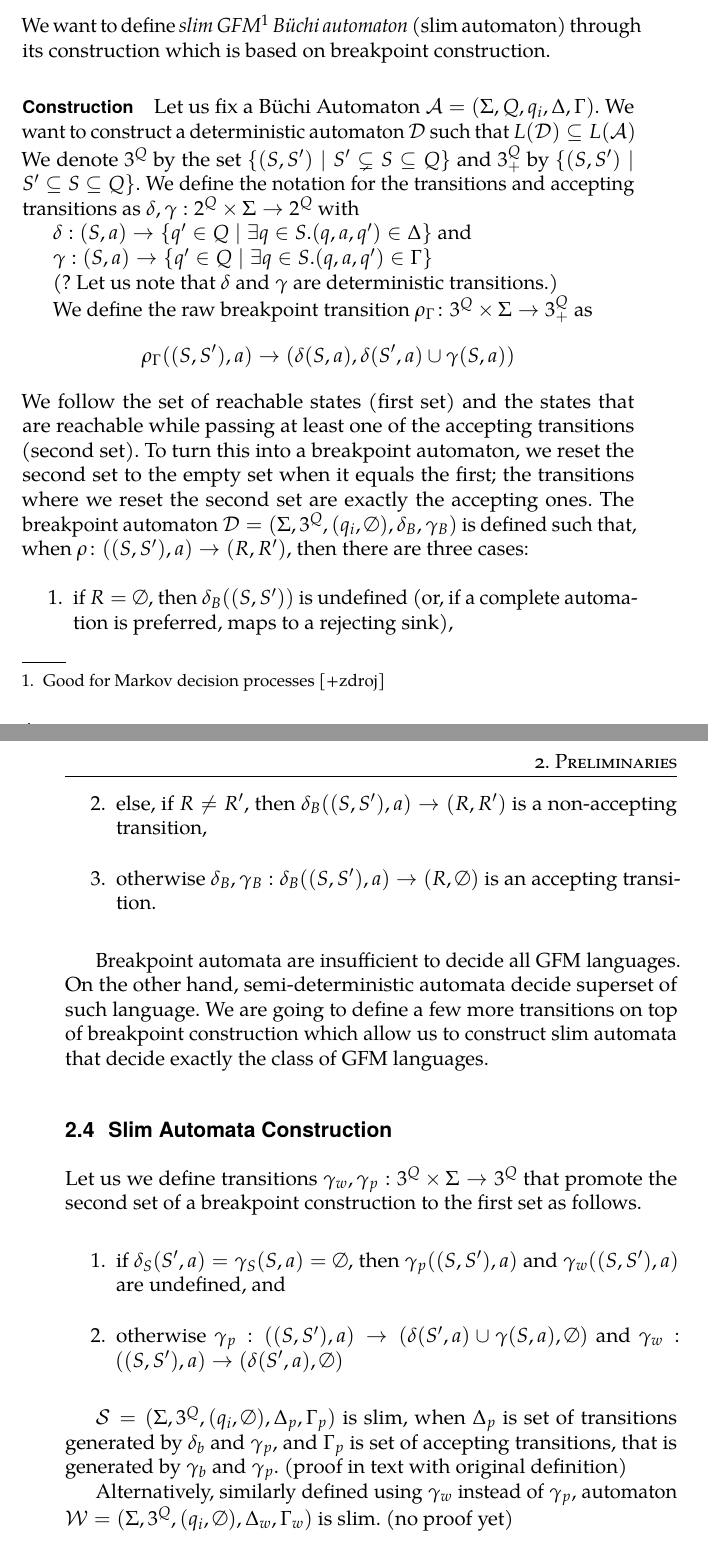
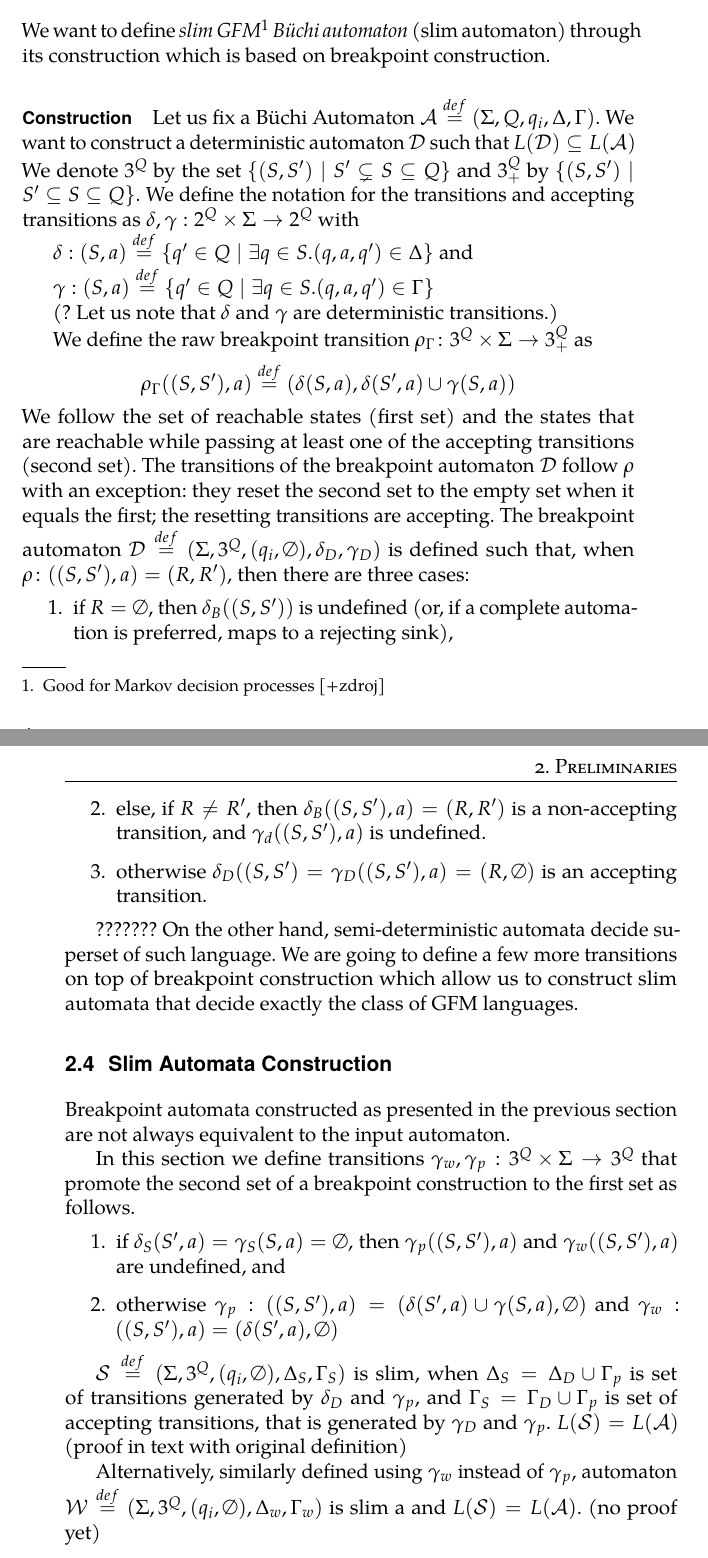
Before and after one commit to psimovec/thesis, a LaTeX thesis (slim_automata_thesis.tex): two parts of pages 18 and 19 of 26, joined at a grey line, cut so that both start at the same text. Compiled offline with pdfLaTeX.

Commit message:
slim automaton improve definiton, replace = with =def

```diff
--- a/slim_automata_thesis.tex
+++ b/slim_automata_thesis.tex
@@ -73,6 +73,10 @@ nolof, nolot
 
 \newcommand{\lA}{L(\cA)}
 \newcommand{\lD}{L(\cD)}
+\newcommand{\lS}{L(\cS)}
+
+%\newcommand{\eqdef}{\overset{\mathrm{def}}{=\joinrel=}}
+\newcommand{\eqdef}{\overset{def}{=}}
 
 \begin{document}
 	\chapter{Introduction}
@@ -107,47 +111,51 @@ nolof, nolot
 		\section{Breakpoint Automaton}
 			We want to define \emph{slim GFM\footnote{Good for Markov decision processes [+zdroj]} Büchi automaton} (slim automaton) through its construction which is based on breakpoint construction.
 			\paragraph{Construction}
-			Let us fix a Büchi Automaton $\cA=(\Sigma, Q, q_i, \Delta, \Gamma)$.
+			Let us fix a Büchi Automaton $\cA\eqdef(\Sigma, Q, q_i, \Delta, \Gamma)$.
 			We want to construct a deterministic automaton $\cD$ such that $\lD\subseteq \lA$
 			We denote $3^Q$ by the set $\{(S,S') \mid S'\subsetneq S \subseteq Q\}$ and
 			$3^Q_+$ by $\{(S,S') \mid S'\subseteq S \subseteq Q\}$.
 			We define the notation for the transitions and accepting transitions as $\delta,\gamma:2^Q \times \Sigma \rightarrow 2^Q$ with
 
-			$\delta: (S,a)\rightarrow\{q'\in Q \mid \exists q \in S.(q,a,q') \in \Delta\}$ and
+			$\delta: (S,a)\eqdef\{q'\in Q \mid \exists q \in S.(q,a,q') \in \Delta\}$ and
 
-			$\gamma: (S,a)\rightarrow\{q'\in Q \mid \exists q \in S.(q,a,q') \in \Gamma\}$
+			$\gamma: (S,a)\eqdef\{q'\in Q \mid \exists q \in S.(q,a,q') \in \Gamma\}$
 
 			(? Let us note that $\delta$ and $\gamma$ are deterministic transitions.)
 
 			We define the raw breakpoint transition
 			$\rho_\Gamma \colon 3^Q \times \Sigma \rightarrow 3^Q_+$ as
-			\[\rho_\Gamma((S, S'), a) \rightarrow(\delta(S, a), \delta(S',a)\cup \gamma(S, a))\]
+			\[\rho_\Gamma((S, S'), a) \eqdef(\delta(S, a), \delta(S',a)\cup \gamma(S, a))\]
 			We follow the set of reachable states (first set) and the states that are reachable while passing at least one of the accepting transitions (second set).
-			To turn this into a breakpoint automaton, we reset the second set to the empty set when it equals the first; the transitions where we reset the second set are exactly the accepting ones.
-			The breakpoint automaton $\cD = (\Sigma, 3^Q, (q_i, \emptyset), \delta_B, \gamma_B)$ is defined such that, when $\rho\colon ((S, S'), a) \rightarrow (R, R')$, then there are three cases:
+			The transitions of the breakpoint automaton $\cD$ follow $\rho$ with an exception: they reset the second set to the empty set when it equals the first; the resetting transitions are accepting.
+			The breakpoint automaton $\cD \eqdef (\Sigma, 3^Q, (q_i, \emptyset), \delta_D, \gamma_D)$ is defined such that, when $\rho\colon ((S, S'), a) = (R, R')$, then there are three cases:
 
 			\begin{enumerate}
 				\item if $R=\emptyset$, then $\delta_B((S,S'))$ is undefined (or, if a complete automation is preferred, maps to a rejecting sink),
-				\item else, if $R \neq R'$, then $\delta_B((S,S'),a)\rightarrow(R, R')$ is a non-accepting transition,
-				\item otherwise $\delta_B, \gamma_B: \delta_B((S,S'),a)\rightarrow(R, \emptyset)$ is an accepting transition.
+				\item else, if $R \neq R'$, then $\delta_B((S,S'),a)=(R, R')$ is a non-accepting transition,
+				and $\gamma_d((S,S'),a)$ is undefined.
+				\item otherwise $\delta_D((S,S')=\gamma_D((S,S'),a)=(R, \emptyset)$ is an accepting transition.
 			\end{enumerate}
 
-			Breakpoint automata are insufficient to decide all GFM languages. On the other hand, semi-deterministic automata decide superset of such language. We are going to define a few more transitions on top of breakpoint construction which allow us to construct slim automata that decide exactly the class of GFM languages.
+			??????? On the other hand, semi-deterministic automata decide superset of such language. We are going to define a few more transitions on top of breakpoint construction which allow us to construct slim automata that decide exactly the class of GFM languages.
 
 			\section{Slim Automata Construction}
-			Let us we define transitions  $\gamma_w, \gamma_p:3^Q \times \Sigma \rightarrow 3^Q$ that promote the second set of a breakpoint construction to the first set as follows.
+			Breakpoint automata constructed as presented in the previous section are not always equivalent to the input automaton.
+
+			In this section we define transitions  $\gamma_w, \gamma_p:3^Q \times \Sigma \rightarrow 3^Q$ that promote the second set of a breakpoint construction to the first set as follows.
 
 			\begin{enumerate}
 				\item if $\delta_S(S',a) = \gamma_S(S, a) = \emptyset$, then $\gamma_{p}((S,S'), a)$ and $\gamma_{w}((S,S'), a)$ are undefined, and
 				\item otherwise
-				$\gamma_{p}:((S,S'),a)\rightarrow(\delta(S',a)\cup\gamma(S, a),\emptyset)$ and $\gamma_{w}:((S,S'),a)\rightarrow(\delta(S',a),\emptyset)$
+				$\gamma_{p}:((S,S'),a)=(\delta(S',a)\cup\gamma(S, a),\emptyset)$ and $\gamma_{w}:((S,S'),a)=(\delta(S',a),\emptyset)$
 			\end{enumerate}
 
 
-			$\cS=(\Sigma, 3^Q, (q_i,\emptyset), \Delta_p ,\Gamma_p)$ is slim, when
-			$\Delta_p$ is set of transitions generated by $\delta_b$ and $\gamma_p$, and $\Gamma_p$ is set of accepting transitions, that is generated by $\gamma_b$ and $\gamma_p$. (proof in text with original definition)
+			$\cS\eqdef(\Sigma, 3^Q, (q_i,\emptyset), \Delta_S ,\Gamma_S)$ is slim, when
+			$\Delta_S=\Delta_D \cup \Gamma_p$ is set of transitions generated by $\delta_D$ and $\gamma_p$, and
+			$\Gamma_S=\Gamma_D \cup \Gamma_p$ is set of accepting transitions, that is generated by $\gamma_D$ and $\gamma_p$. $\lS = \lA$ (proof in text with original definition)
 
-			Alternatively, similarly defined using $\gamma_w$ instead of $\gamma_{p}$, automaton $\mathcal{W}=(\Sigma, 3^Q, (q_i,\emptyset), \Delta_w, \Gamma_w)$ is slim. (no proof yet)
+			Alternatively, similarly defined using $\gamma_w$ instead of $\gamma_{p}$, automaton $\mathcal{W}\eqdef(\Sigma, 3^Q, (q_i,\emptyset), \Delta_w, \Gamma_w)$ is slim a and $\lS=\lA$. (no proof yet)
 
 
 			\section{Slim Automaton Construction Generalized to TGBA}
```
Also changed, not shown: dif/diff.pdf, slim_automata_thesis.pdf, slim_automata_thesis.tex (21 more changed lines).
